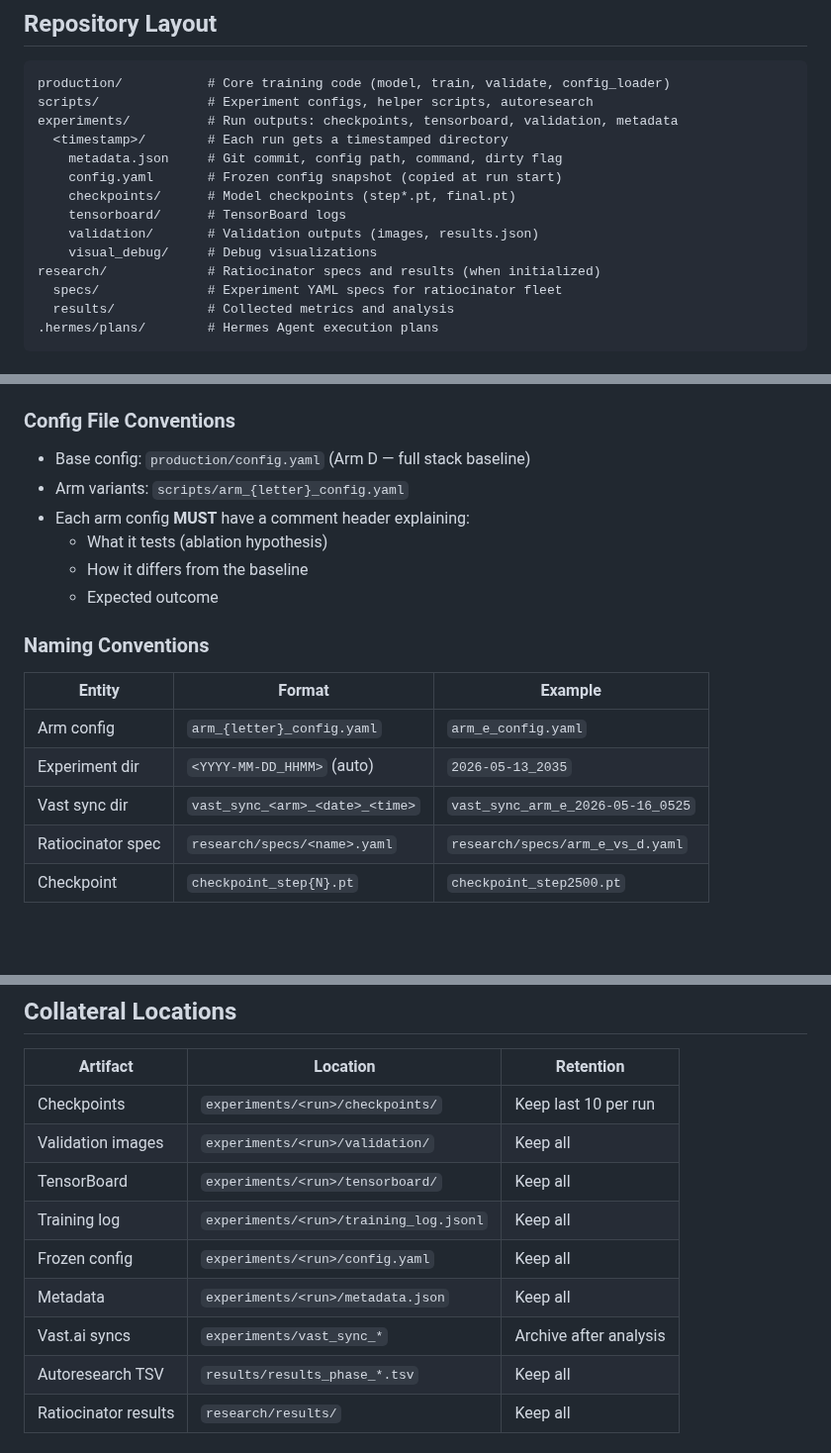
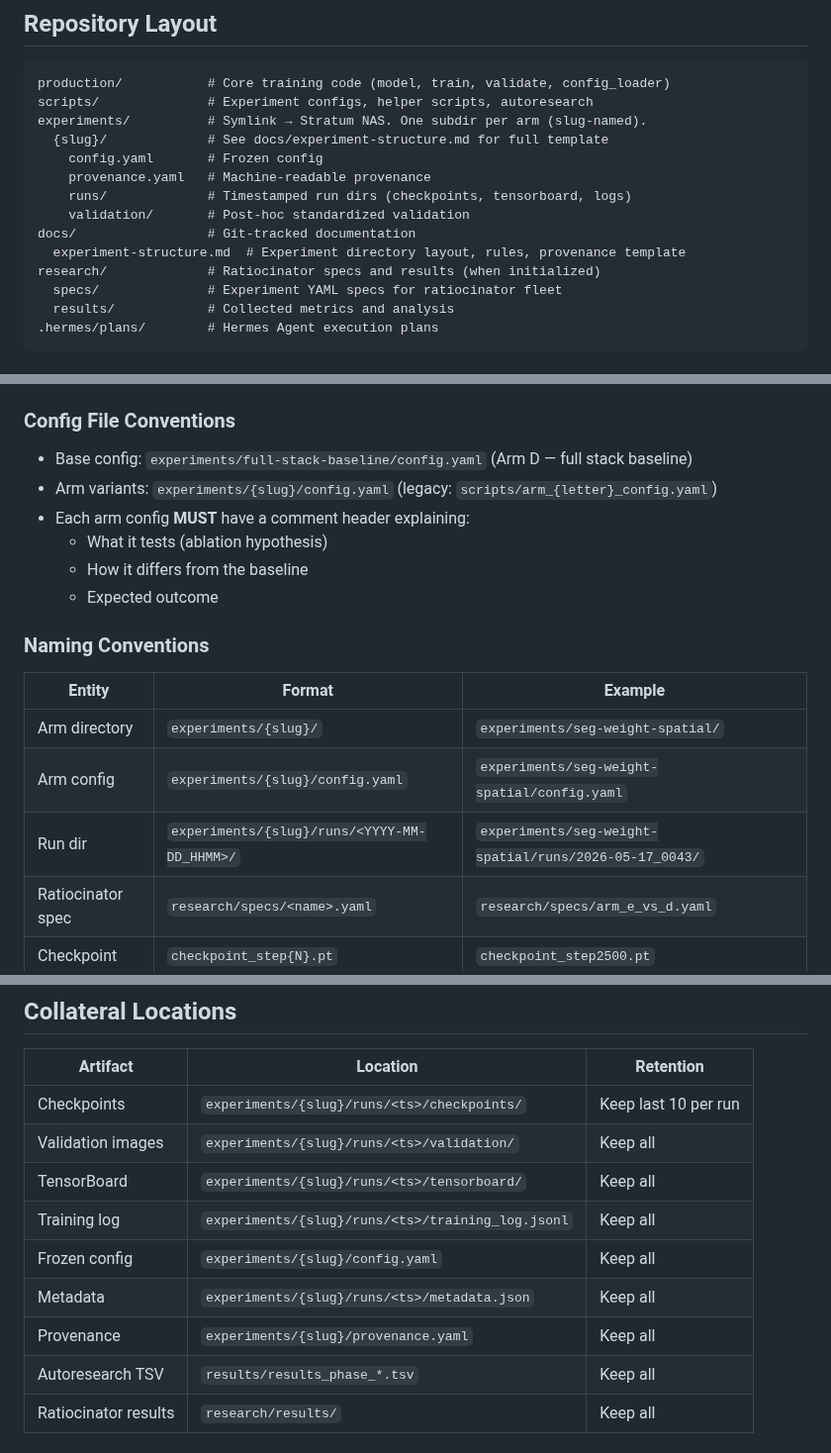
Before and after one commit to timlawrenz/prx-tg, a Markdown page: AGENTS.md, 3 parts joined by grey strips. Shown at 99% size. Rendered like a GitHub page; blank space fills up the shorter version.

````diff
--- a/AGENTS.md
+++ b/AGENTS.md
@@ -12,14 +12,14 @@ prx-tg is a pixel-space DiT (Diffusion Transformer) for face generation. It trai
 ```
 production/           # Core training code (model, train, validate, config_loader)
 scripts/              # Experiment configs, helper scripts, autoresearch
-experiments/          # Run outputs: checkpoints, tensorboard, validation, metadata
-  <timestamp>/        # Each run gets a timestamped directory
-    metadata.json     # Git commit, config path, command, dirty flag
-    config.yaml       # Frozen config snapshot (copied at run start)
-    checkpoints/      # Model checkpoints (step*.pt, final.pt)
-    tensorboard/      # TensorBoard logs
-    validation/       # Validation outputs (images, results.json)
-    visual_debug/     # Debug visualizations
+experiments/          # Symlink → Stratum NAS. One subdir per arm (slug-named).
+  {slug}/             # See docs/experiment-structure.md for full template
+    config.yaml       # Frozen config
+    provenance.yaml   # Machine-readable provenance
+    runs/             # Timestamped run dirs (checkpoints, tensorboard, logs)
+    validation/       # Post-hoc standardized validation
+docs/                 # Git-tracked documentation
+  experiment-structure.md  # Experiment directory layout, rules, provenance template
 research/             # Ratiocinator specs and results (when initialized)
   specs/              # Experiment YAML specs for ratiocinator fleet
   results/            # Collected metrics and analysis
@@ -37,8 +37,8 @@ research/             # Ratiocinator specs and results (when initialized)
 
 ### Config File Conventions
 
-- Base config: `production/config.yaml` (Arm D — full stack baseline)
-- Arm variants: `scripts/arm_{letter}_config.yaml`
+- Base config: `experiments/full-stack-baseline/config.yaml` (Arm D — full stack baseline)
+- Arm variants: `experiments/{slug}/config.yaml` (legacy: `scripts/arm_{letter}_config.yaml`)
 - Each arm config **MUST** have a comment header explaining:
   - What it tests (ablation hypothesis)
   - How it differs from the baseline
@@ -48,9 +48,9 @@ research/             # Ratiocinator specs and results (when initialized)
 
 | Entity | Format | Example |
 |--------|--------|---------|
-| Arm config | `arm_{letter}_config.yaml` | `arm_e_config.yaml` |
-| Experiment dir | `<YYYY-MM-DD_HHMM>` (auto) | `2026-05-13_2035` |
-| Vast sync dir | `vast_sync_<arm>_<date>_<time>` | `vast_sync_arm_e_2026-05-16_0525` |
+| Arm directory | `experiments/{slug}/` | `experiments/seg-weight-spatial/` |
+| Arm config | `experiments/{slug}/config.yaml` | `experiments/seg-weight-spatial/config.yaml` |
+| Run dir | `experiments/{slug}/runs/<YYYY-MM-DD_HHMM>/` | `experiments/seg-weight-spatial/runs/2026-05-17_0043/` |
 | Ratiocinator spec | `research/specs/<name>.yaml` | `research/specs/arm_e_vs_d.yaml` |
 | Checkpoint | `checkpoint_step{N}.pt` | `checkpoint_step2500.pt` |
 
@@ -85,13 +86,13 @@ When using `ratiocinator fleet` for parallel runs:
 
 | Artifact | Location | Retention |
 |----------|----------|-----------|
-| Checkpoints | `experiments/<run>/checkpoints/` | Keep last 10 per run |
-| Validation images | `experiments/<run>/validation/` | Keep all |
-| TensorBoard | `experiments/<run>/tensorboard/` | Keep all |
-| Training log | `experiments/<run>/training_log.jsonl` | Keep all |
-| Frozen config | `experiments/<run>/config.yaml` | Keep all |
-| Metadata | `experiments/<run>/metadata.json` | Keep all |
-| Vast.ai syncs | `experiments/vast_sync_*` | Archive after analysis |
+| Checkpoints | `experiments/{slug}/runs/<ts>/checkpoints/` | Keep last 10 per run |
+| Validation images | `experiments/{slug}/runs/<ts>/validation/` | Keep all |
+| TensorBoard | `experiments/{slug}/runs/<ts>/tensorboard/` | Keep all |
+| Training log | `experiments/{slug}/runs/<ts>/training_log.jsonl` | Keep all |
+| Frozen config | `experiments/{slug}/config.yaml` | Keep all |
+| Metadata | `experiments/{slug}/runs/<ts>/metadata.json` | Keep all |
+| Provenance | `experiments/{slug}/provenance.yaml` | Keep all |
 | Autoresearch TSV | `results/results_phase_*.tsv` | Keep all |
 | Ratiocinator results | `research/results/` | Keep all |
 
````
Also changed, not shown: other parts of AGENTS.md (+3 -2 lines), README.md (+15 -30 lines), docs/experiment-structure.md (added, +130 -0 lines).
